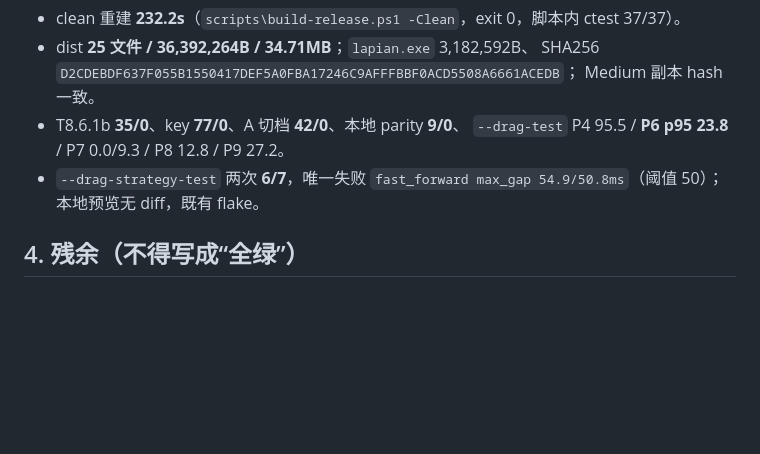
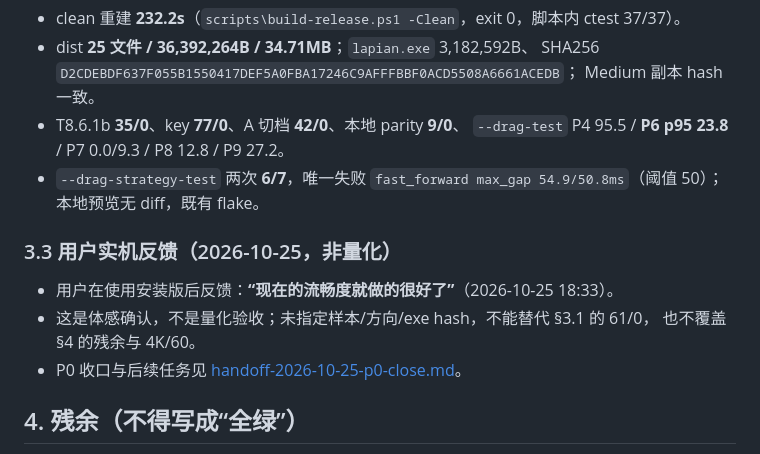
Before and after one commit to HappinessJo/lapian-player, a Markdown page: docs/handoff-2026-10-25-p0.md, the part around the change. Drawn GitHub-style; blank space fills up the shorter version.

```diff
--- a/docs/handoff-2026-10-25-p0.md
+++ b/docs/handoff-2026-10-25-p0.md
@@ -92,6 +92,13 @@
 - `--drag-strategy-test` 两次 **6/7**，唯一失败 `fast_forward max_gap 54.9/50.8ms`（阈值 50）；
   本地预览无 diff，既有 flake。
 
+### 3.3 用户实机反馈（2026-10-25，非量化）
+
+- 用户在使用安装版后反馈：**“现在的流畅度就做的很好了”**（2026-10-25 18:33）。
+- 这是体感确认，不是量化验收；未指定样本/方向/exe hash，不能替代 §3.1 的 61/0，
+  也不覆盖 §4 的残余与 4K/60。
+- P0 收口与后续任务见 [handoff-2026-10-25-p0-close.md](handoff-2026-10-25-p0-close.md)。
+
 ## 4. 残余（不得写成“全绿”）
 
 1. **seek 落地 0ms 立即再拖**：`post_seek_immediate` max_response **645–646ms**、
```
Also changed, not shown: docs/handoff-2026-10-25-p0-close.md (added, +166 -0 lines), docs/tasks-online-parity-fix.md (+6 -0 lines).
